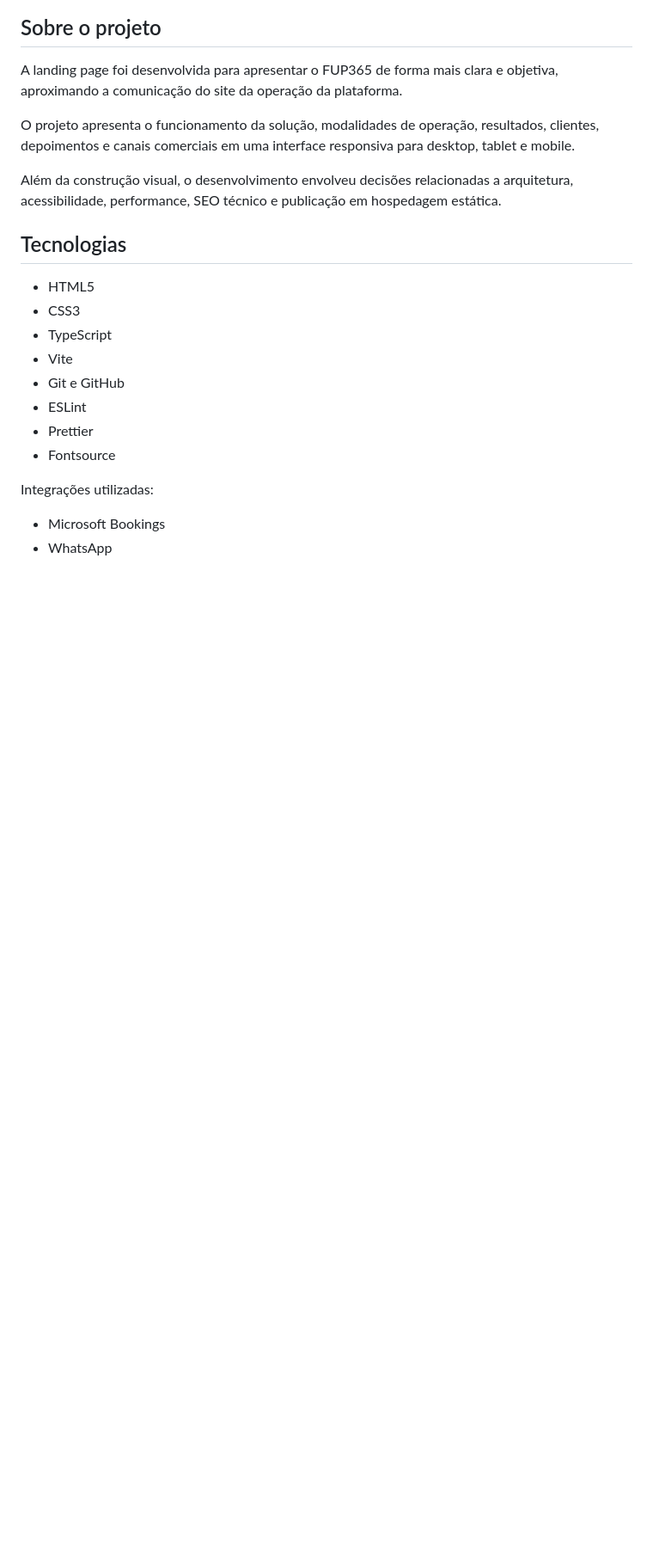
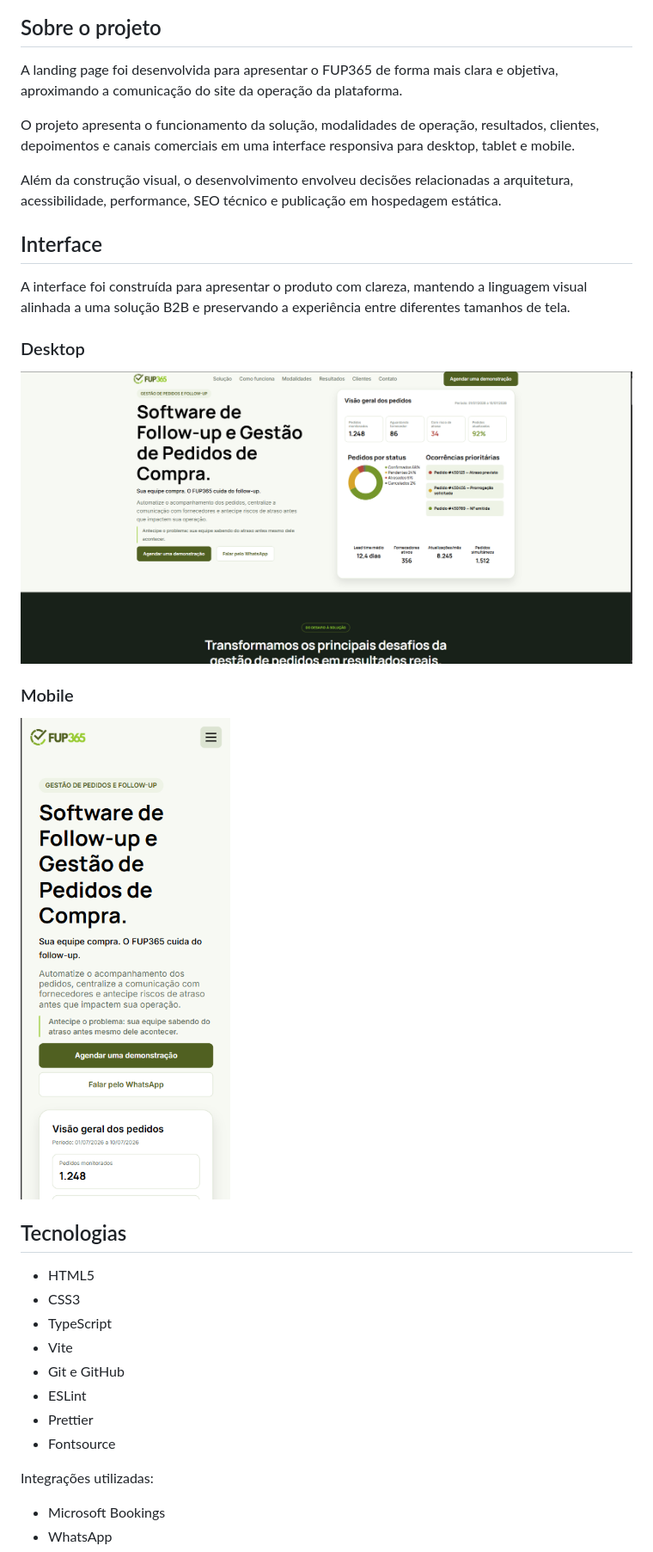
Before and after one commit to Luizgustavo0110/fup365-landing, a Markdown page: README.md, the part around the change printed below. Shown: that part at 86% size. Rendered like a GitHub page; pictures changed too: docs/images/fup365-desktop.png (added), docs/images/fup365-mobile.png (added); blank space fills up the shorter version.

Commit message:
docs: add project showcase images

```diff
--- a/README.md
+++ b/README.md
@@ -11,6 +13,18 @@ A landing page foi desenvolvida para apresentar o FUP365 de forma mais clara e o
 O projeto apresenta o funcionamento da solução, modalidades de operação, resultados, clientes, depoimentos e canais comerciais em uma interface responsiva para desktop, tablet e mobile.
 
 Além da construção visual, o desenvolvimento envolveu decisões relacionadas a arquitetura, acessibilidade, performance, SEO técnico e publicação em hospedagem estática.
+
+## Interface
+
+A interface foi construída para apresentar o produto com clareza, mantendo a linguagem visual alinhada a uma solução B2B e preservando a experiência entre diferentes tamanhos de tela.
+
+### Desktop
+
+![FUP365 em desktop](./docs/images/fup365-desktop.png)
+
+### Mobile
+
+![FUP365 em mobile](./docs/images/fup365-mobile.png)
 
 ## Tecnologias
 
```
Also changed, not shown: other parts of README.md (+5 -1 lines), 1 other file.
